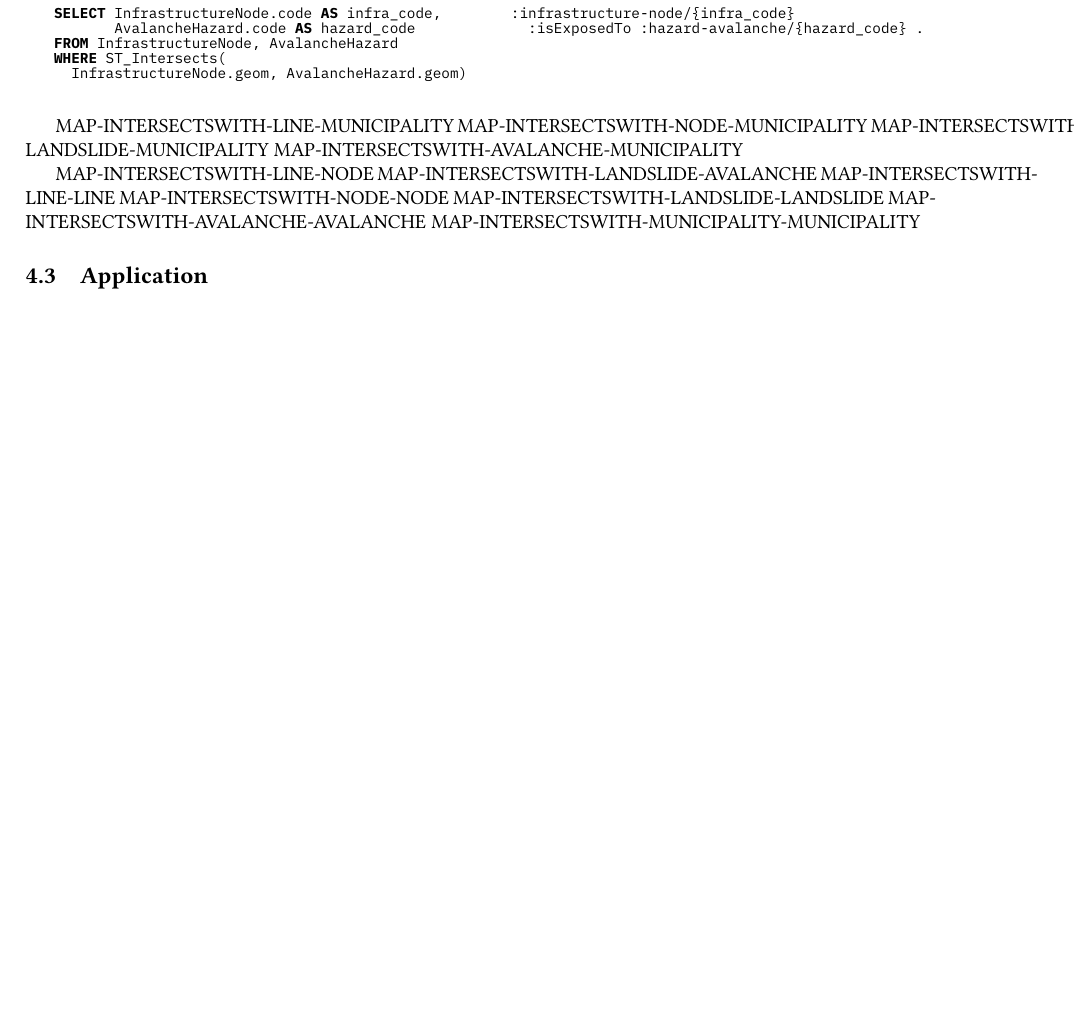
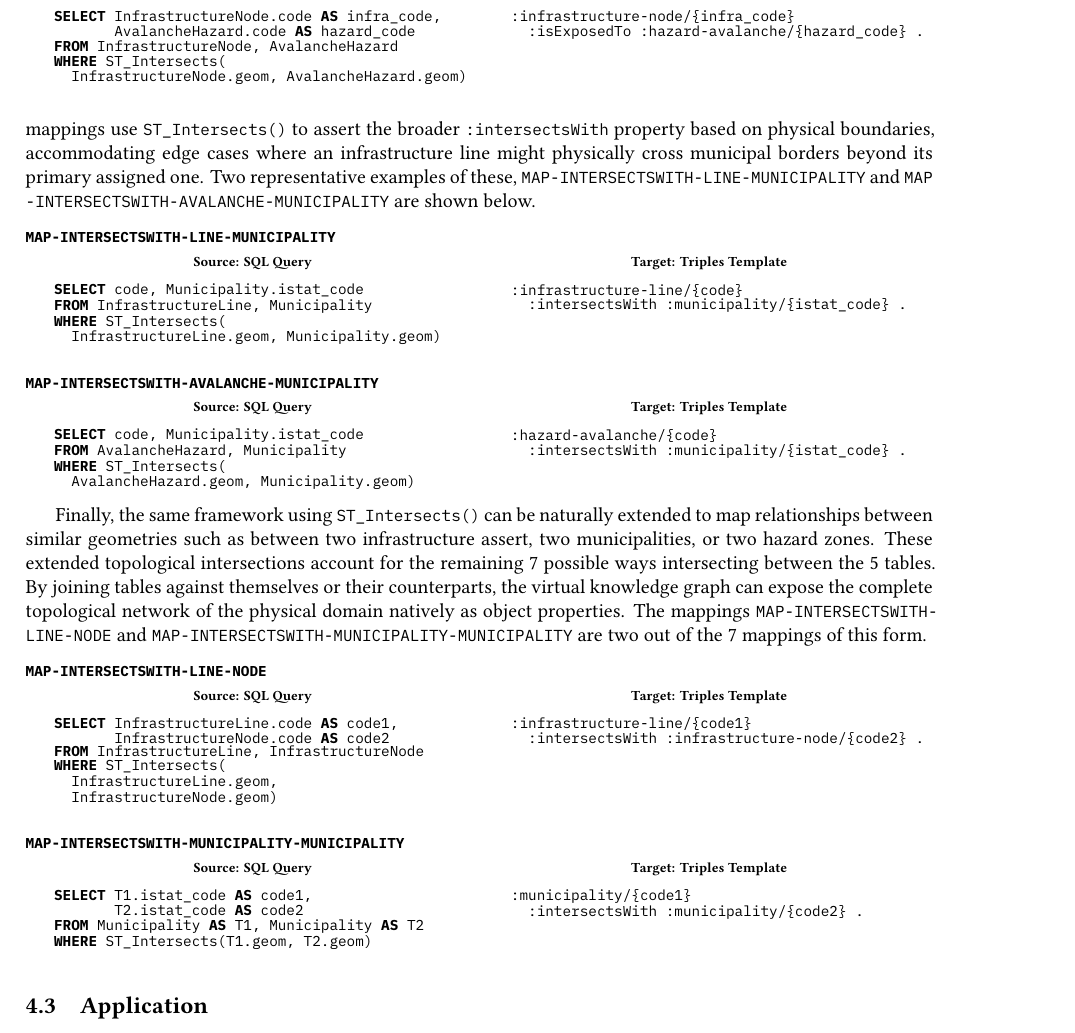
Before and after one commit to rolandbernard/dc-project, a LaTeX paper (project/report/main.tex, which reads project/report/4.2.mappings.tex): part of page 21 of 21 before the commit and part of page 21 of 22 after it, cut so that both start at the same text, the shorter picture padded with empty space. Compiled offline with XeLaTeX.

Commit message:
Slightly improved the relational schema, ontology, and mappings.

```diff
--- a/project/report/4.2.mappings.tex
+++ b/project/report/4.2.mappings.tex
@@ -463,20 +469,108 @@ WHERE ST_Intersects(
   \vspace*{-4mm}
 \end{figure}
 
+Next, there are 4 mappings to connect the infrastructure and hazard zone entities to the municipalities using the \inlinecode{:intersectsWith} object property. While base mappings use foreign keys for \inlinecode{:infrastructureIn}, these mappings use \inlinecode{ST_Intersects()} to assert the broader \inlinecode{:intersectsWith} property based on physical boundaries, accommodating edge cases where an infrastructure line might physically cross municipal borders beyond its primary assigned one. Two representative examples of these, \inlinecode{MAP-INTERSECTSWITH-LINE-MUNICIPALITY} and \inlinecode{MAP-INTERSECTSWITH-AVALANCHE-MUNICIPALITY} are shown below.
 
+\begin{figure}[ht!]
+  \vspace*{-1mm}
+  \textbf{\small\inlinecode{MAP-INTERSECTSWITH-LINE-MUNICIPALITY}} \\
+  \begin{minipage}[t]{0.50\textwidth}
+    \centering
+    \textbf{\scriptsize Source: SQL Query}
+\begin{lstlisting}[language=SQL]
+SELECT code, Municipality.istat_code
+FROM InfrastructureLine, Municipality
+WHERE ST_Intersects(
+  InfrastructureLine.geom, Municipality.geom)
+\end{lstlisting}
+  \end{minipage}
+  \hfill
+  \begin{minipage}[t]{0.50\textwidth}
+    \centering
+    \textbf{\scriptsize Target: Triples Template}
+\begin{lstlisting}[language=Turtle]
+:infrastructure-line/{code}
+  :intersectsWith :municipality/{istat_code} .
+\end{lstlisting}
+  \end{minipage}
+  \vspace*{-4mm}
+\end{figure}
 
+\begin{figure}[ht!]
+  \vspace*{-1mm}
+  \textbf{\small\inlinecode{MAP-INTERSECTSWITH-AVALANCHE-MUNICIPALITY}} \\
+  \begin{minipage}[t]{0.50\textwidth}
+    \centering
+    \textbf{\scriptsize Source: SQL Query}
+\begin{lstlisting}[language=SQL]
+SELECT code, Municipality.istat_code
+FROM AvalancheHazard, Municipality
+WHERE ST_Intersects(
+  AvalancheHazard.geom, Municipality.geom)
+\end{lstlisting}
+  \end{minipage}
+  \hfill
+  \begin{minipage}[t]{0.50\textwidth}
+    \centering
+    \textbf{\scriptsize Target: Triples Template}
+\begin{lstlisting}[language=Turtle]
+:hazard-avalanche/{code}
+  :intersectsWith :municipality/{istat_code} .
+\end{lstlisting}
+  \end{minipage}
+  \vspace*{-4mm}
+\end{figure}
 
+Finally, the same framework using \inlinecode{ST_Intersects()} can be naturally extended to map relationships between similar geometries such as between two infrastructure assert, two municipalities, or two hazard zones. These extended topological intersections account for the remaining 7 possible ways intersecting between the 5 tables. By joining tables against themselves or their counterparts, the virtual knowledge graph can expose the complete topological network of the physical domain natively as object properties. The mappings \inlinecode{MAP-INTERSECTSWITH-LINE-NODE} and \inlinecode{MAP-INTERSECTSWITH-MUNICIPALITY-MUNICIPALITY} are two out of the 7 mappings of this form.
 
-MAP-INTERSECTSWITH-LINE-MUNICIPALITY
-MAP-INTERSECTSWITH-NODE-MUNICIPALITY
-MAP-INTERSECTSWITH-LANDSLIDE-MUNICIPALITY
-MAP-INTERSECTSWITH-AVALANCHE-MUNICIPALITY
+\begin{figure}[ht!]
+  \vspace*{-1mm}
+  \textbf{\small\inlinecode{MAP-INTERSECTSWITH-LINE-NODE}} \\
+  \begin{minipage}[t]{0.50\textwidth}
+    \centering
+    \textbf{\scriptsize Source: SQL Query}
+\begin{lstlisting}[language=SQL]
+SELECT InfrastructureLine.code AS code1,
+       InfrastructureNode.code AS code2
+FROM InfrastructureLine, InfrastructureNode
+WHERE ST_Intersects(
+  InfrastructureLine.geom,
+  InfrastructureNode.geom)
+\end{lstlisting}
+  \end{minipage}
+  \hfill
+  \begin{minipage}[t]{0.50\textwidth}
+    \centering
+    \textbf{\scriptsize Target: Triples Template}
+\begin{lstlisting}[language=Turtle]
+:infrastructure-line/{code1}
+  :intersectsWith :infrastructure-node/{code2} .
+\end{lstlisting}
+  \end{minipage}
+  \vspace*{-4mm}
+\end{figure}
 
-
-MAP-INTERSECTSWITH-LINE-NODE
-MAP-INTERSECTSWITH-LANDSLIDE-AVALANCHE
-MAP-INTERSECTSWITH-LINE-LINE
-MAP-INTERSECTSWITH-NODE-NODE
-MAP-INTERSECTSWITH-LANDSLIDE-LANDSLIDE
-MAP-INTERSECTSWITH-AVALANCHE-AVALANCHE
-MAP-INTERSECTSWITH-MUNICIPALITY-MUNICIPALITY
+\begin{figure}[ht!]
+  \vspace*{-1mm}
+  \textbf{\small\inlinecode{MAP-INTERSECTSWITH-MUNICIPALITY-MUNICIPALITY}} \\
+  \begin{minipage}[t]{0.50\textwidth}
+    \centering
+    \textbf{\scriptsize Source: SQL Query}
+\begin{lstlisting}[language=SQL]
+SELECT T1.istat_code AS code1,
+       T2.istat_code AS code2
+FROM Municipality AS T1, Municipality AS T2
+WHERE ST_Intersects(T1.geom, T2.geom)
+\end{lstlisting}
+  \end{minipage}
+  \hfill
+  \begin{minipage}[t]{0.50\textwidth}
+    \centering
+    \textbf{\scriptsize Target: Triples Template}
+\begin{lstlisting}[language=Turtle]
+:municipality/{code1}
+  :intersectsWith :municipality/{code2} .
+\end{lstlisting}
+  \end{minipage}
+  \vspace*{-4mm}
+\end{figure}
```
Also changed, not shown: project/code/scripts/data2sql.py (+4 -4 lines), project/code/sql/00.schema.sql (+0 -2 lines), project/report/3.5.relational.tex (+1 -3 lines), project/report/4.1.ontology.tex (+3 -3 lines), project/report/figures/er-diagram.pdf, project/report/figures/ontology.pdf, project/report/4.2.mappings.tex (22 more changed lines), 4 other files.
